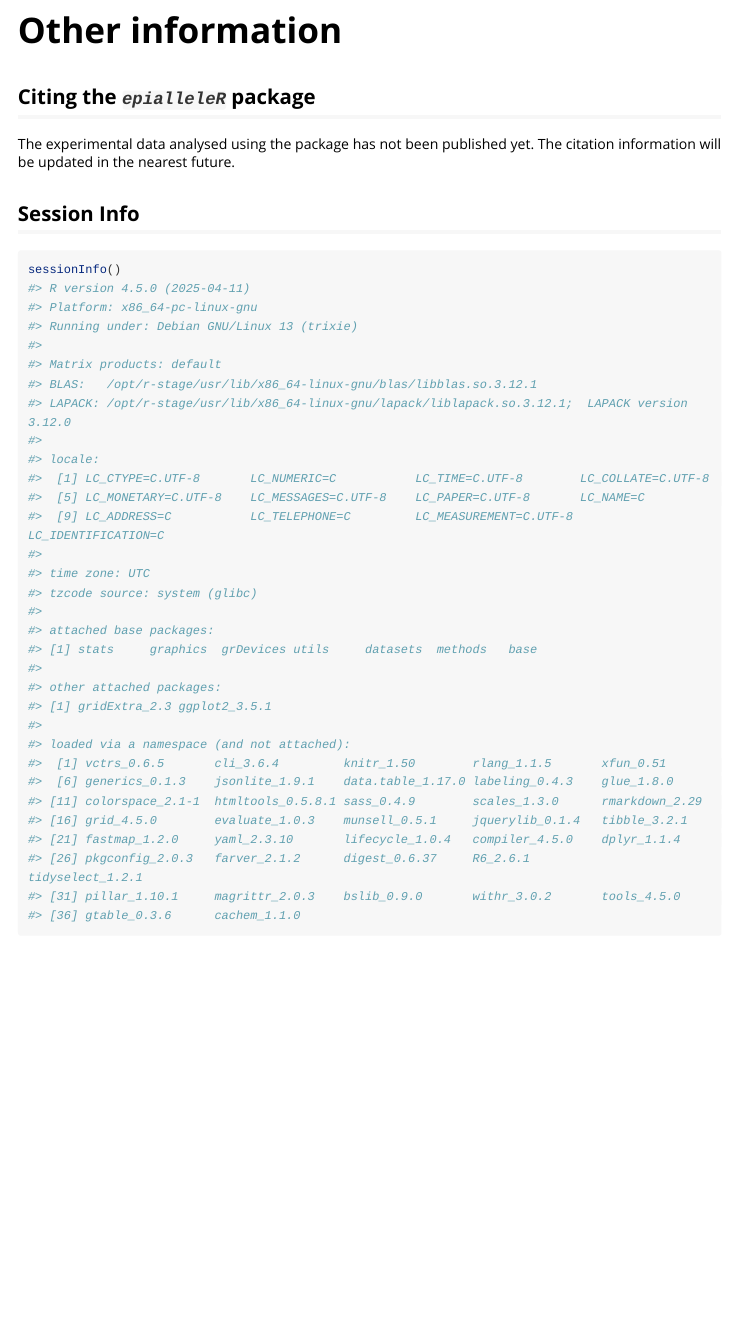
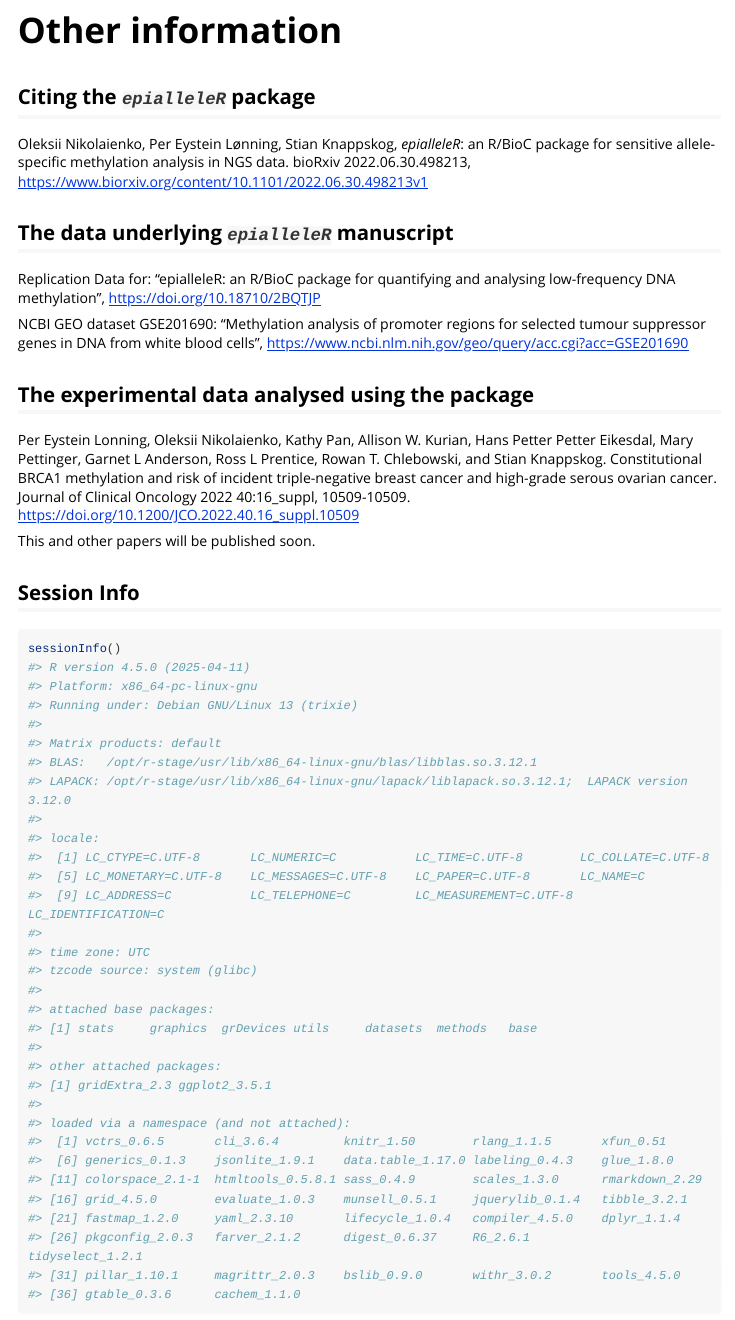
Before and after one commit to BBCG/epialleleR, an R Markdown document (vignettes/epialleleR.Rmd): the page in a window 1100 px wide, from 12020 px down. Rendered offline with R 4.5, knitr and Pandoc, with nearby package versions; some code elsewhere in the file could not run offline; long lines of code are wrapped.

Commit message:
citations

```diff
--- a/vignettes/epialleleR.Rmd
+++ b/vignettes/epialleleR.Rmd
@@ -661,9 +661,17 @@ if (require("ggplot2", quietly=TRUE) & require("ggstance", quietly=TRUE)) {
 # Other information
 
 ## Citing the *`epialleleR`* package
+Oleksii Nikolaienko, Per Eystein Lønning, Stian Knappskog, *epialleleR*: an R/BioC package for sensitive allele-specific methylation analysis in NGS data. bioRxiv 2022.06.30.498213, [https://www.biorxiv.org/content/10.1101/2022.06.30.498213v1](https://www.biorxiv.org/content/10.1101/2022.06.30.498213v1)
 
-The experimental data analysed using the package has not been published yet.
-The citation information will be updated in the nearest future.
+## The data underlying *`epialleleR`* manuscript
+Replication Data for: "epialleleR: an R/BioC package for quantifying and analysing low-frequency DNA methylation", [https://doi.org/10.18710/2BQTJP](https://doi.org/10.18710/2BQTJP)
+
+NCBI GEO dataset GSE201690: "Methylation analysis of promoter regions for selected tumour suppressor genes in DNA from white blood cells", [https://www.ncbi.nlm.nih.gov/geo/query/acc.cgi?acc=GSE201690](https://www.ncbi.nlm.nih.gov/geo/query/acc.cgi?acc=GSE201690)
+
+## The experimental data analysed using the package
+Per Eystein Lonning, Oleksii Nikolaienko, Kathy Pan, Allison W. Kurian, Hans Petter Petter Eikesdal, Mary Pettinger, Garnet L Anderson, Ross L Prentice, Rowan T. Chlebowski, and Stian Knappskog. Constitutional BRCA1 methylation and risk of incident triple-negative breast cancer and high-grade serous ovarian cancer. Journal of Clinical Oncology 2022 40:16_suppl, 10509-10509. [https://doi.org/10.1200/JCO.2022.40.16_suppl.10509](https://doi.org/10.1200/JCO.2022.40.16_suppl.10509)
+
+This and other papers will be published soon.
 
 
 ## Session Info
```
Also changed, not shown: 2 other files.
